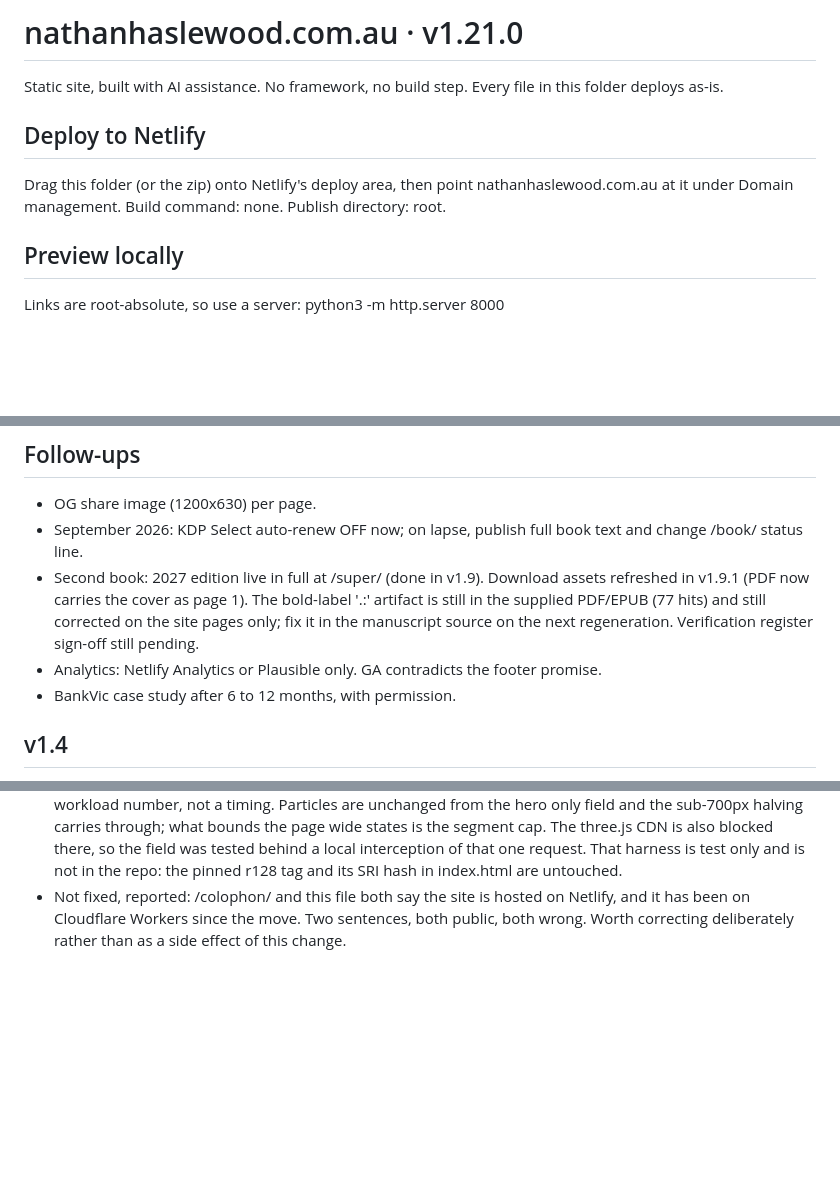
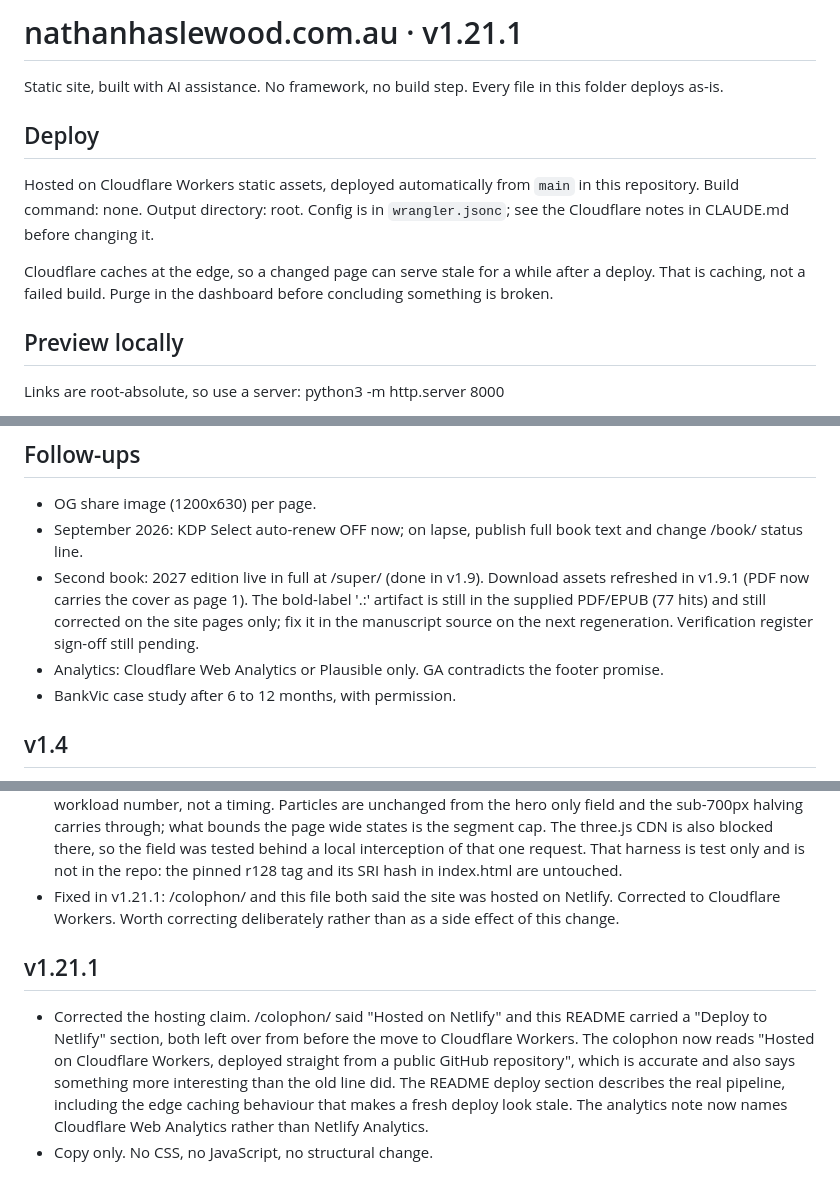
Before and after one commit to SnapHit/nathanhaslewoodportfolio, a Markdown page: README.md, 3 parts joined by grey strips. Rendered like a GitHub page; blank space fills up the shorter version.

```diff
--- a/README.md
+++ b/README.md
@@ -1,9 +1,11 @@
-# nathanhaslewood.com.au · v1.21.0
+# nathanhaslewood.com.au · v1.21.1
 
 Static site, built with AI assistance. No framework, no build step. Every file in this folder deploys as-is.
 
-## Deploy to Netlify
-Drag this folder (or the zip) onto Netlify's deploy area, then point nathanhaslewood.com.au at it under Domain management. Build command: none. Publish directory: root.
+## Deploy
+Hosted on Cloudflare Workers static assets, deployed automatically from `main` in this repository. Build command: none. Output directory: root. Config is in `wrangler.jsonc`; see the Cloudflare notes in CLAUDE.md before changing it.
+
+Cloudflare caches at the edge, so a changed page can serve stale for a while after a deploy. That is caching, not a failed build. Purge in the dashboard before concluding something is broken.
 
 ## Preview locally
 Links are root-absolute, so use a server: python3 -m http.server 8000
@@ -23,7 +25,7 @@ No email address anywhere by design. All contact routes to LinkedIn.
 - OG share image (1200x630) per page.
 - September 2026: KDP Select auto-renew OFF now; on lapse, publish full book text and change /book/ status line.
 - Second book: 2027 edition live in full at /super/ (done in v1.9). Download assets refreshed in v1.9.1 (PDF now carries the cover as page 1). The bold-label '.:' artifact is still in the supplied PDF/EPUB (77 hits) and still corrected on the site pages only; fix it in the manuscript source on the next regeneration. Verification register sign-off still pending.
-- Analytics: Netlify Analytics or Plausible only. GA contradicts the footer promise.
+- Analytics: Cloudflare Web Analytics or Plausible only. GA contradicts the footer promise.
 - BankVic case study after 6 to 12 months, with permission.
 
 ## v1.4
@@ -285,4 +287,8 @@ No email address anywhere by design. All contact routes to LinkedIn.
 - Reported rather than fixed, second one: at 1280px the AI state pushes the control 94px below the fold, because holding the reading position is worth more than holding the control and the hero grows underneath it. At 390px it stays on screen throughout. A reader who wants the control back scrolls a little.
 - Verified in Chromium at 320, 360, 390, 420, 430, 520, 768 and 1280px: no horizontal overflow, no clipped control labels, no console errors. The field's clip follows the hero while scrolling in the person state and opens to the whole viewport as the value rises; held at 0.49 the clip, the ground and the hero band are each half way. Reduced motion reaches a state with no tween, the field is never built, and the hero falls back to the photograph. With JavaScript off there is no field, no ground, no veil, no lens markup and no webgl-on: the page is the photograph, the three static stops and every word of content. Every other page renders pixel identically to main, /book/ included, in all three of its states.
 - Note on how this was built: there is no GPU in the environment this was made in, so the segment budget is a workload number, not a timing. Particles are unchanged from the hero only field and the sub-700px halving carries through; what bounds the page wide states is the segment cap. The three.js CDN is also blocked there, so the field was tested behind a local interception of that one request. That harness is test only and is not in the repo: the pinned r128 tag and its SRI hash in index.html are untouched.
-- Not fixed, reported: /colophon/ and this file both say the site is hosted on Netlify, and it has been on Cloudflare Workers since the move. Two sentences, both public, both wrong. Worth correcting deliberately rather than as a side effect of this change.
+- Fixed in v1.21.1: /colophon/ and this file both said the site was hosted on Netlify. Corrected to Cloudflare Workers. Worth correcting deliberately rather than as a side effect of this change.
+
+## v1.21.1
+- Corrected the hosting claim. /colophon/ said "Hosted on Netlify" and this README carried a "Deploy to Netlify" section, both left over from before the move to Cloudflare Workers. The colophon now reads "Hosted on Cloudflare Workers, deployed straight from a public GitHub repository", which is accurate and also says something more interesting than the old line did. The README deploy section describes the real pipeline, including the edge caching behaviour that makes a fresh deploy look stale. The analytics note now names Cloudflare Web Analytics rather than Netlify Analytics.
+- Copy only. No CSS, no JavaScript, no structural change.
```
